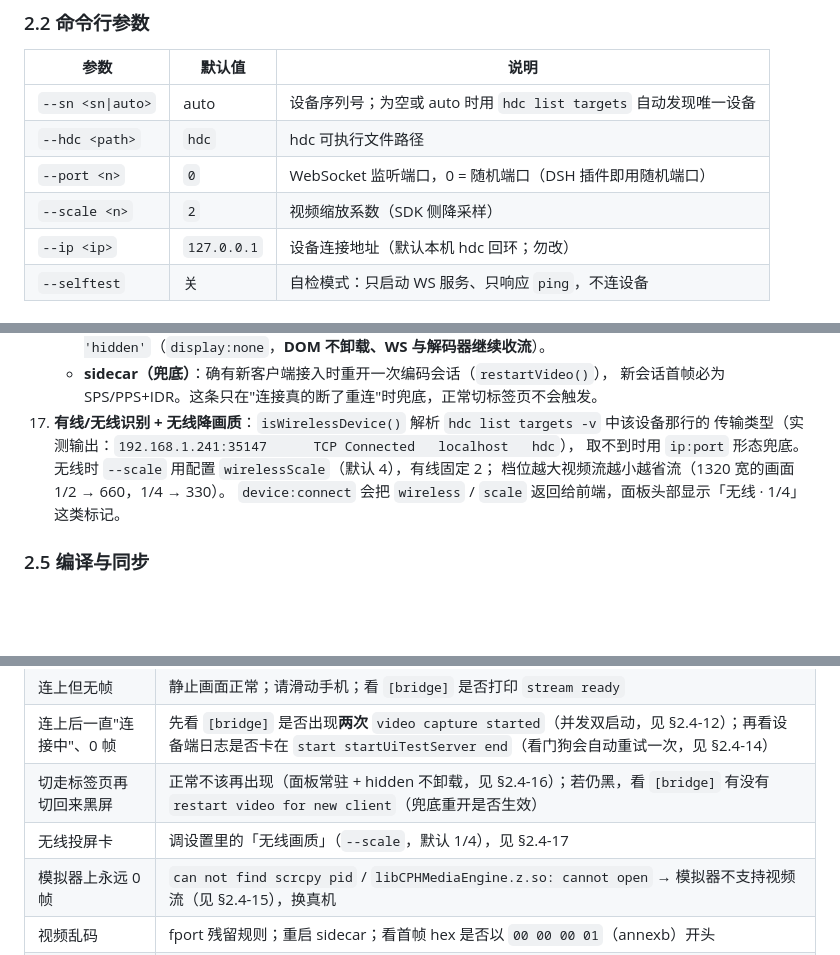
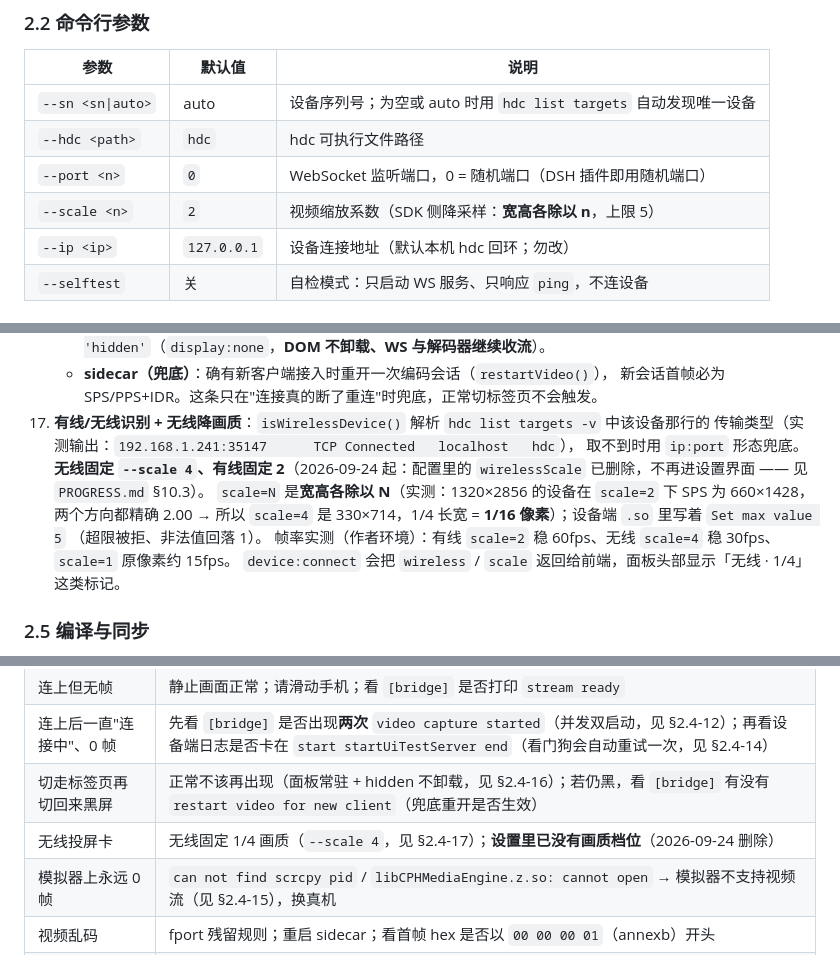
Before and after one commit to ns-zzj/dsh-hos-scrcpy, a Markdown page: Dev/doc.md, 3 parts joined by grey strips. Rendered like a GitHub page; blank space fills up the shorter version.

Commit message:
docs: Dev/doc.md 补 scale 语义与帧率实测，同步设置项精简后的描述

```diff
--- a/Dev/doc.md
+++ b/Dev/doc.md
@@ -49,7 +49,7 @@ DSH 插件（Host 半区）负责 `spawn` 拉起 sidecar，解析就绪行拿到
 | `--sn <sn\|auto>` | auto | 设备序列号；为空或 auto 时用 `hdc list targets` 自动发现唯一设备 |
 | `--hdc <path>` | `hdc` | hdc 可执行文件路径 |
 | `--port <n>` | `0` | WebSocket 监听端口，0 = 随机端口（DSH 插件即用随机端口） |
-| `--scale <n>` | `2` | 视频缩放系数（SDK 侧降采样） |
+| `--scale <n>` | `2` | 视频缩放系数（SDK 侧降采样：**宽高各除以 n**，上限 5） |
 | `--ip <ip>` | `127.0.0.1` | 设备连接地址（默认本机 hdc 回环；勿改） |
 | `--selftest` | 关 | 自检模式：只启动 WS 服务、只响应 `ping`，不连设备 |
 
@@ -130,8 +130,12 @@ DSH 插件（Host 半区）负责 `spawn` 拉起 sidecar，解析就绪行拿到
       新会话首帧必为 SPS/PPS+IDR。这条只在"连接真的断了重连"时兜底，正常切标签页不会触发。
 17. **有线/无线识别 + 无线降画质**：`isWirelessDevice()` 解析 `hdc list targets -v` 中该设备那行的
     传输类型（实测输出：`192.168.1.241:35147		TCP	Connected	localhost	hdc`），
-    取不到时用 `ip:port` 形态兜底。无线时 `--scale` 用配置 `wirelessScale`（默认 4），有线固定 2；
-    档位越大视频流越小越省流（1320 宽的画面 1/2 → 660，1/4 → 330）。
+    取不到时用 `ip:port` 形态兜底。**无线固定 `--scale 4`、有线固定 2**（2026-09-24 起：配置里的
+    `wirelessScale` 已删除，不再进设置界面 —— 见 `PROGRESS.md` §10.3）。
+    `scale=N` 是**宽高各除以 N**（实测：1320×2856 的设备在 `scale=2` 下 SPS 为 660×1428，两个方向都精确
+    2.00 → 所以 `scale=4` 是 330×714，1/4 长宽 = **1/16 像素**）；设备端 `.so` 里写着 `Set max value 5`
+    （超限被拒、非法值回落 1）。
+    帧率实测（作者环境）：有线 `scale=2` 稳 60fps、无线 `scale=4` 稳 30fps、`scale=1` 原像素约 15fps。
     `device:connect` 会把 `wireless` / `scale` 返回给前端，面板头部显示「无线 · 1/4」这类标记。
 
 ### 2.5 编译与同步
@@ -215,7 +219,7 @@ java -cp "<SDK jar路径>;<out目录>" Main --hdc "<hdc路径>" --port 18999
 | 连上但无帧 | 静止画面正常；请滑动手机；看 `[bridge]` 是否打印 `stream ready` |
 | 连上后一直"连接中"、0 帧 | 先看 `[bridge]` 是否出现**两次** `video capture started`（并发双启动，见 §2.4-12）；再看设备端日志是否卡在 `start startUiTestServer end`（看门狗会自动重试一次，见 §2.4-14） |
 | 切走标签页再切回来黑屏 | 正常不该再出现（面板常驻 + hidden 不卸载，见 §2.4-16）；若仍黑，看 `[bridge]` 有没有 `restart video for new client`（兜底重开是否生效） |
-| 无线投屏卡 | 调设置里的「无线画质」（`--scale`，默认 1/4），见 §2.4-17 |
+| 无线投屏卡 | 无线固定 1/4 画质（`--scale 4`，见 §2.4-17）；**设置里已没有画质档位**（2026-09-24 删除） |
 | 模拟器上永远 0 帧 | `can not find scrcpy pid` / `libCPHMediaEngine.z.so: cannot open` → 模拟器不支持视频流（见 §2.4-15），换真机 |
 | 视频乱码 | fport 残留规则；重启 sidecar；看首帧 hex 是否以 `00 00 00 01`（annexb）开头 |
 | 触控位置偏移 | 确认按设备原始分辨率换算（demo 3.3）；确认 `--scale` 只影响视频流 |
```
